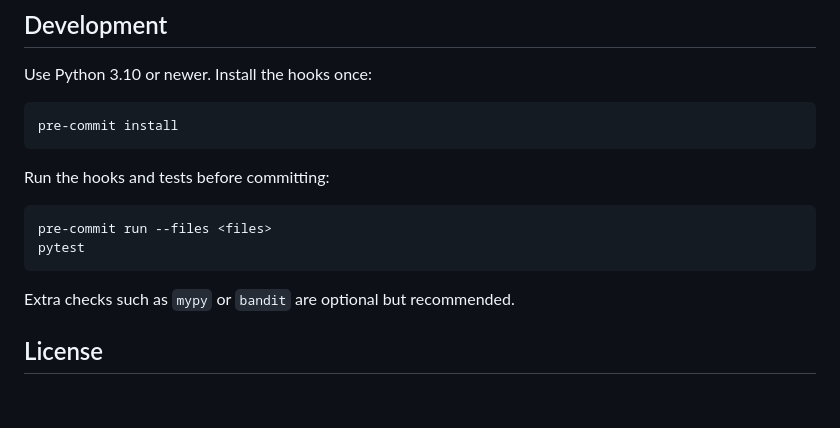
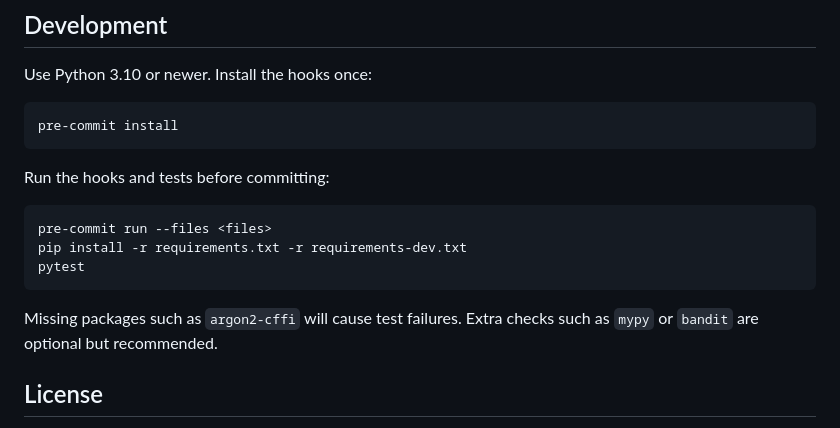
Before and after one commit to KristopherKubicki/argon2_quantum, a Markdown page: README.md, the part around the change. Drawn GitHub-style; blank space fills up the shorter version.

Commit message:
🌱update: clarify development install instructions [docs]

````diff
--- a/README.md
+++ b/README.md
@@ -89,8 +89,10 @@ pre-commit install
 Run the hooks and tests before committing:
 ```bash
 pre-commit run --files <files>
+pip install -r requirements.txt -r requirements-dev.txt
 pytest
 ```
+Missing packages such as `argon2-cffi` will cause test failures.
 Extra checks such as `mypy` or `bandit` are optional but recommended.
 
 ## License
````
